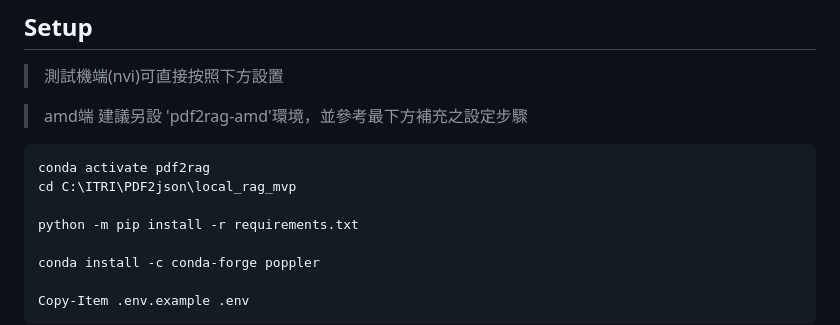
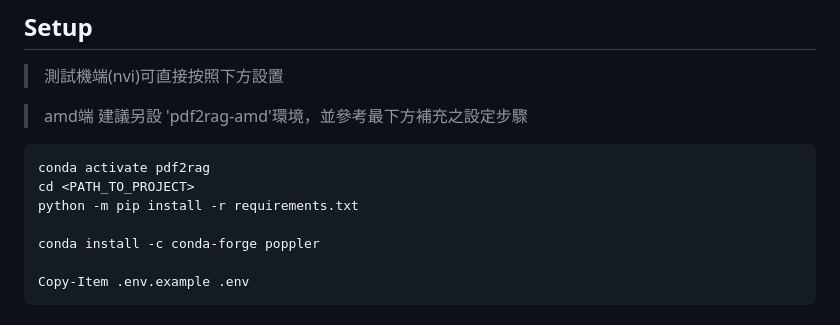
Before and after one commit to AnTricker/pdf2rag_itri, a Markdown page: README.md, the part around the change. Drawn GitHub-style.

````diff
--- a/README.md
+++ b/README.md
@@ -8,8 +8,7 @@
 
 ```powershell
 conda activate pdf2rag
-cd C:\ITRI\PDF2json\local_rag_mvp
-
+cd <PATH_TO_PROJECT>
 python -m pip install -r requirements.txt
 
 conda install -c conda-forge poppler
````
